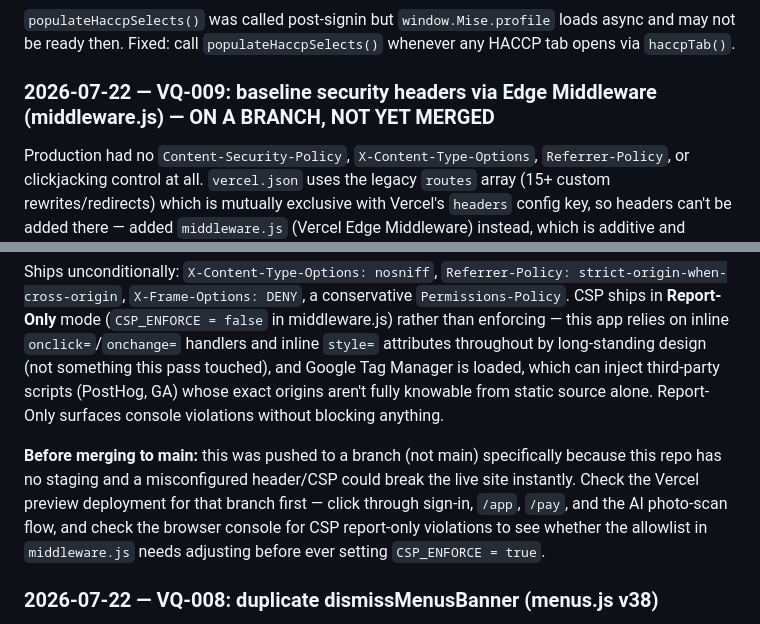
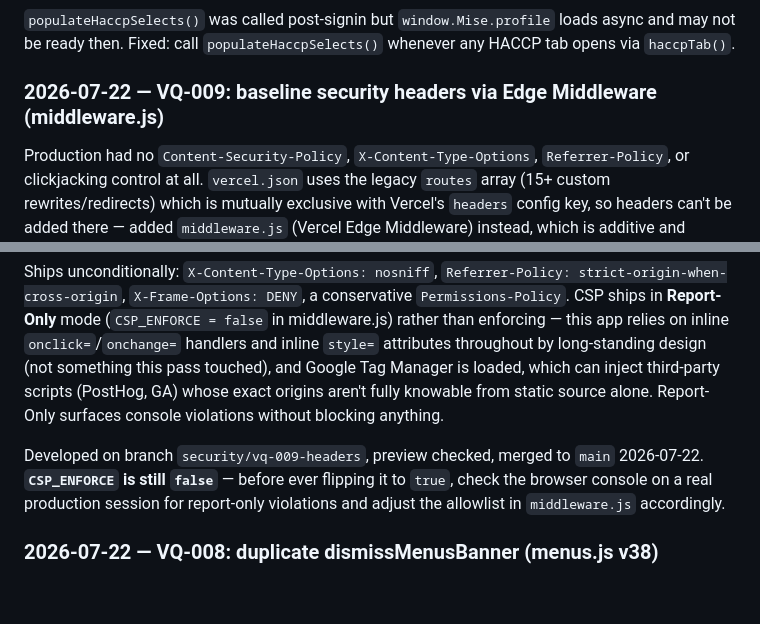
Before and after one commit to mogorman-a11y/mise, a Markdown page: CLAUDE.md, 2 parts joined by grey strips. Rendered like a GitHub page; blank space fills up the shorter version.

Commit message:
Mark VQ-009 merged in CLAUDE.md
Co-Authored-By: Claude Sonnet 5 <noreply@anthropic.com>

```diff
--- a/CLAUDE.md
+++ b/CLAUDE.md
@@ -250,12 +250,12 @@ These types use `renderSection_PC()`, NOT `renderSection()`. Getting this wrong
 ### v37 — chef name in transport dropdown
 `populateHaccpSelects()` was called post-signin but `window.Mise.profile` loads async and may not be ready then. Fixed: call `populateHaccpSelects()` whenever any HACCP tab opens via `haccpTab()`.
 
-### 2026-07-22 — VQ-009: baseline security headers via Edge Middleware (middleware.js) — ON A BRANCH, NOT YET MERGED
+### 2026-07-22 — VQ-009: baseline security headers via Edge Middleware (middleware.js)
 Production had no `Content-Security-Policy`, `X-Content-Type-Options`, `Referrer-Policy`, or clickjacking control at all. `vercel.json` uses the legacy `routes` array (15+ custom rewrites/redirects) which is mutually exclusive with Vercel's `headers` config key, so headers can't be added there — added `middleware.js` (Vercel Edge Middleware) instead, which is additive and doesn't touch `vercel.json`. Matcher excludes `/api/*` (those already set their own CORS headers per function).
 
 Ships unconditionally: `X-Content-Type-Options: nosniff`, `Referrer-Policy: strict-origin-when-cross-origin`, `X-Frame-Options: DENY`, a conservative `Permissions-Policy`. CSP ships in **Report-Only** mode (`CSP_ENFORCE = false` in middleware.js) rather than enforcing — this app relies on inline `onclick=`/`onchange=` handlers and inline `style=` attributes throughout by long-standing design (not something this pass touched), and Google Tag Manager is loaded, which can inject third-party scripts (PostHog, GA) whose exact origins aren't fully knowable from static source alone. Report-Only surfaces console violations without blocking anything.
 
-**Before merging to main:** this was pushed to a branch (not main) specifically because this repo has no staging and a misconfigured header/CSP could break the live site instantly. Check the Vercel preview deployment for that branch first — click through sign-in, `/app`, `/pay`, and the AI photo-scan flow, and check the browser console for CSP report-only violations to see whether the allowlist in `middleware.js` needs adjusting before ever setting `CSP_ENFORCE = true`.
+Developed on branch `security/vq-009-headers`, preview checked, merged to `main` 2026-07-22. **`CSP_ENFORCE` is still `false`** — before ever flipping it to `true`, check the browser console on a real production session for report-only violations and adjust the allowlist in `middleware.js` accordingly.
 
 ### 2026-07-22 — VQ-008: duplicate dismissMenusBanner (menus.js v38)
 `dismissMenusBanner()` was defined twice in `menus.js`: the real implementation (persists `carte_install_dismissed` to localStorage) followed later in the same file by a stub that only hides the banner and doesn't persist. The later declaration wins within a single file, so the persisting version was always shadowed — the install banner's dismissal was never remembered and could reappear on later visits. Deleted the stub, kept the persistence-aware original.
```
Also changed, not shown: other parts of CLAUDE.md (+1 -1 lines).
